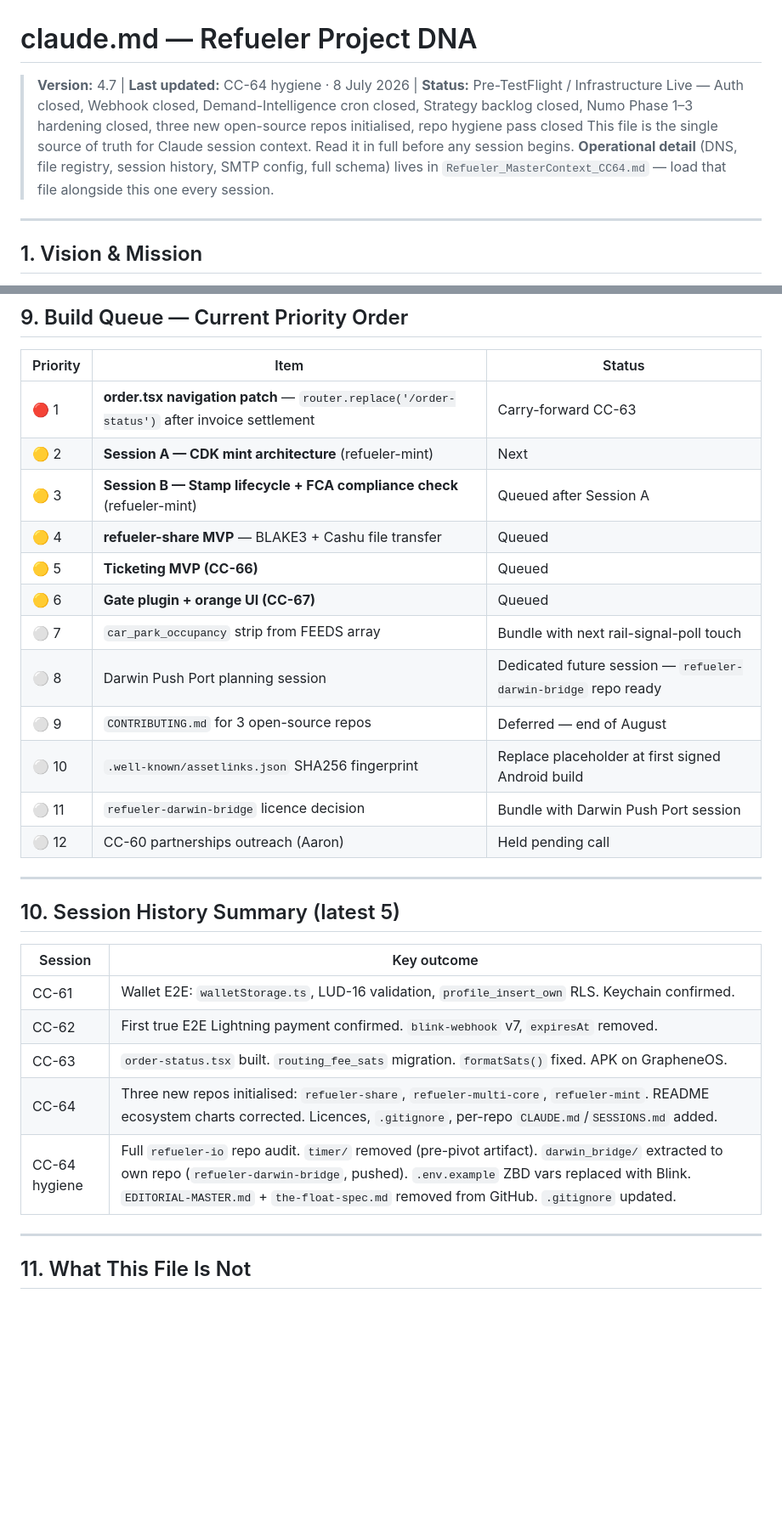
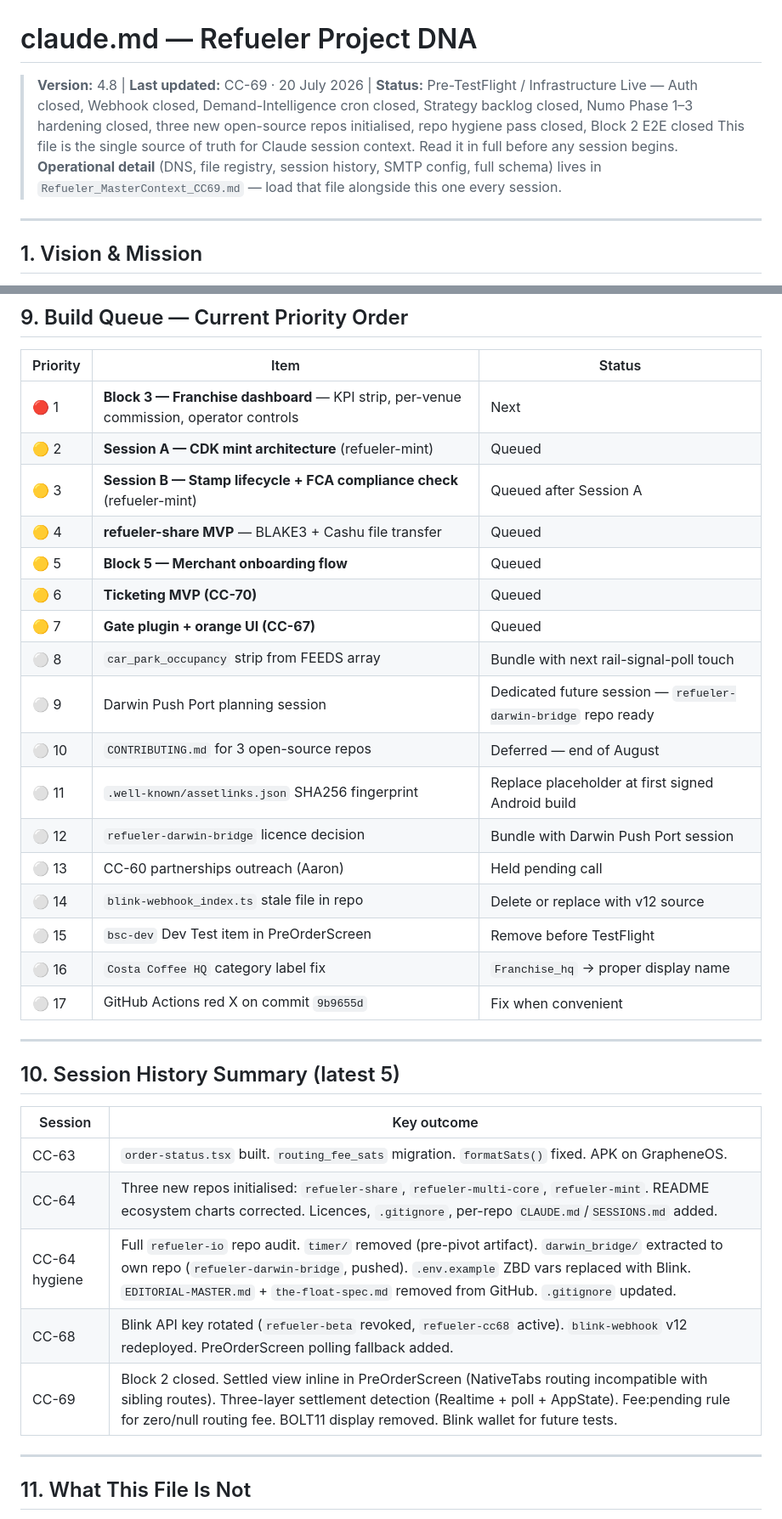
Before and after one commit to rajesh-taylor/refueler-io, a Markdown page: docs/claude.md, 2 parts joined by grey strips. Shown at 85% size. Rendered like a GitHub page; blank space fills up the shorter version.

Commit message:
docs: CC-69 MasterContext, SESSIONS, claude.md update

```diff
--- a/docs/claude.md
+++ b/docs/claude.md
@@ -1,7 +1,7 @@
 # claude.md — Refueler Project DNA
-> **Version:** 4.7 | **Last updated:** CC-64 hygiene · 8 July 2026 | **Status:** Pre-TestFlight / Infrastructure Live — Auth closed, Webhook closed, Demand-Intelligence cron closed, Strategy backlog closed, Numo Phase 1–3 hardening closed, three new open-source repos initialised, repo hygiene pass closed
+> **Version:** 4.8 | **Last updated:** CC-69 · 20 July 2026 | **Status:** Pre-TestFlight / Infrastructure Live — Auth closed, Webhook closed, Demand-Intelligence cron closed, Strategy backlog closed, Numo Phase 1–3 hardening closed, three new open-source repos initialised, repo hygiene pass closed, Block 2 E2E closed
 > This file is the single source of truth for Claude session context. Read it in full before any session begins.
-> **Operational detail** (DNS, file registry, session history, SMTP config, full schema) lives in `Refueler_MasterContext_CC64.md` — load that file alongside this one every session.
+> **Operational detail** (DNS, file registry, session history, SMTP config, full schema) lives in `Refueler_MasterContext_CC69.md` — load that file alongside this one every session.
 
 ---
 
@@ -177,18 +177,23 @@ uniffi-generated API surface changes — new NUTs land without warning.
 
 | Priority | Item | Status |
 |---|---|---|
-| 🔴 1 | **order.tsx navigation patch** — `router.replace('/order-status')` after invoice settlement | Carry-forward CC-63 |
-| 🟡 2 | **Session A — CDK mint architecture** (refueler-mint) | Next |
+| 🔴 1 | **Block 3 — Franchise dashboard** — KPI strip, per-venue commission, operator controls | Next |
+| 🟡 2 | **Session A — CDK mint architecture** (refueler-mint) | Queued |
 | 🟡 3 | **Session B — Stamp lifecycle + FCA compliance check** (refueler-mint) | Queued after Session A |
 | 🟡 4 | **refueler-share MVP** — BLAKE3 + Cashu file transfer | Queued |
-| 🟡 5 | **Ticketing MVP (CC-66)** | Queued |
-| 🟡 6 | **Gate plugin + orange UI (CC-67)** | Queued |
-| ⚪ 7 | `car_park_occupancy` strip from FEEDS array | Bundle with next rail-signal-poll touch |
-| ⚪ 8 | Darwin Push Port planning session | Dedicated future session — `refueler-darwin-bridge` repo ready |
-| ⚪ 9 | `CONTRIBUTING.md` for 3 open-source repos | Deferred — end of August |
-| ⚪ 10 | `.well-known/assetlinks.json` SHA256 fingerprint | Replace placeholder at first signed Android build |
-| ⚪ 11 | `refueler-darwin-bridge` licence decision | Bundle with Darwin Push Port session |
-| ⚪ 12 | CC-60 partnerships outreach (Aaron) | Held pending call |
+| 🟡 5 | **Block 5 — Merchant onboarding flow** | Queued |
+| 🟡 6 | **Ticketing MVP (CC-70)** | Queued |
+| 🟡 7 | **Gate plugin + orange UI (CC-67)** | Queued |
+| ⚪ 8 | `car_park_occupancy` strip from FEEDS array | Bundle with next rail-signal-poll touch |
+| ⚪ 9 | Darwin Push Port planning session | Dedicated future session — `refueler-darwin-bridge` repo ready |
+| ⚪ 10 | `CONTRIBUTING.md` for 3 open-source repos | Deferred — end of August |
+| ⚪ 11 | `.well-known/assetlinks.json` SHA256 fingerprint | Replace placeholder at first signed Android build |
+| ⚪ 12 | `refueler-darwin-bridge` licence decision | Bundle with Darwin Push Port session |
+| ⚪ 13 | CC-60 partnerships outreach (Aaron) | Held pending call |
+| ⚪ 14 | `blink-webhook_index.ts` stale file in repo | Delete or replace with v12 source |
+| ⚪ 15 | `bsc-dev` Dev Test item in PreOrderScreen | Remove before TestFlight |
+| ⚪ 16 | `Costa Coffee HQ` category label fix | `Franchise_hq` → proper display name |
+| ⚪ 17 | GitHub Actions red X on commit `9b9655d` | Fix when convenient |
 
 ---
 
@@ -196,11 +201,11 @@ uniffi-generated API surface changes — new NUTs land without warning.
 
 | Session | Key outcome |
 |---|---|
-| CC-61 | Wallet E2E: `walletStorage.ts`, LUD-16 validation, `profile_insert_own` RLS. Keychain confirmed. |
-| CC-62 | First true E2E Lightning payment confirmed. `blink-webhook` v7, `expiresAt` removed. |
 | CC-63 | `order-status.tsx` built. `routing_fee_sats` migration. `formatSats()` fixed. APK on GrapheneOS. |
 | CC-64 | Three new repos initialised: `refueler-share`, `refueler-multi-core`, `refueler-mint`. README ecosystem charts corrected. Licences, `.gitignore`, per-repo `CLAUDE.md`/`SESSIONS.md` added. |
 | CC-64 hygiene | Full `refueler-io` repo audit. `timer/` removed (pre-pivot artifact). `darwin_bridge/` extracted to own repo (`refueler-darwin-bridge`, pushed). `.env.example` ZBD vars replaced with Blink. `EDITORIAL-MASTER.md` + `the-float-spec.md` removed from GitHub. `.gitignore` updated. |
+| CC-68 | Blink API key rotated (`refueler-beta` revoked, `refueler-cc68` active). `blink-webhook` v12 redeployed. PreOrderScreen polling fallback added. |
+| CC-69 | Block 2 closed. Settled view inline in PreOrderScreen (NativeTabs routing incompatible with sibling routes). Three-layer settlement detection (Realtime + poll + AppState). Fee:pending rule for zero/null routing fee. BOLT11 display removed. Blink wallet for future tests. |
 
 ---
 
```
Also changed, not shown: docs/Refueler_MasterContext_IO_CC69.md (added, +251 -0 lines), docs/SESSIONS-refueler-io-CC69.md (added, +155 -0 lines).
